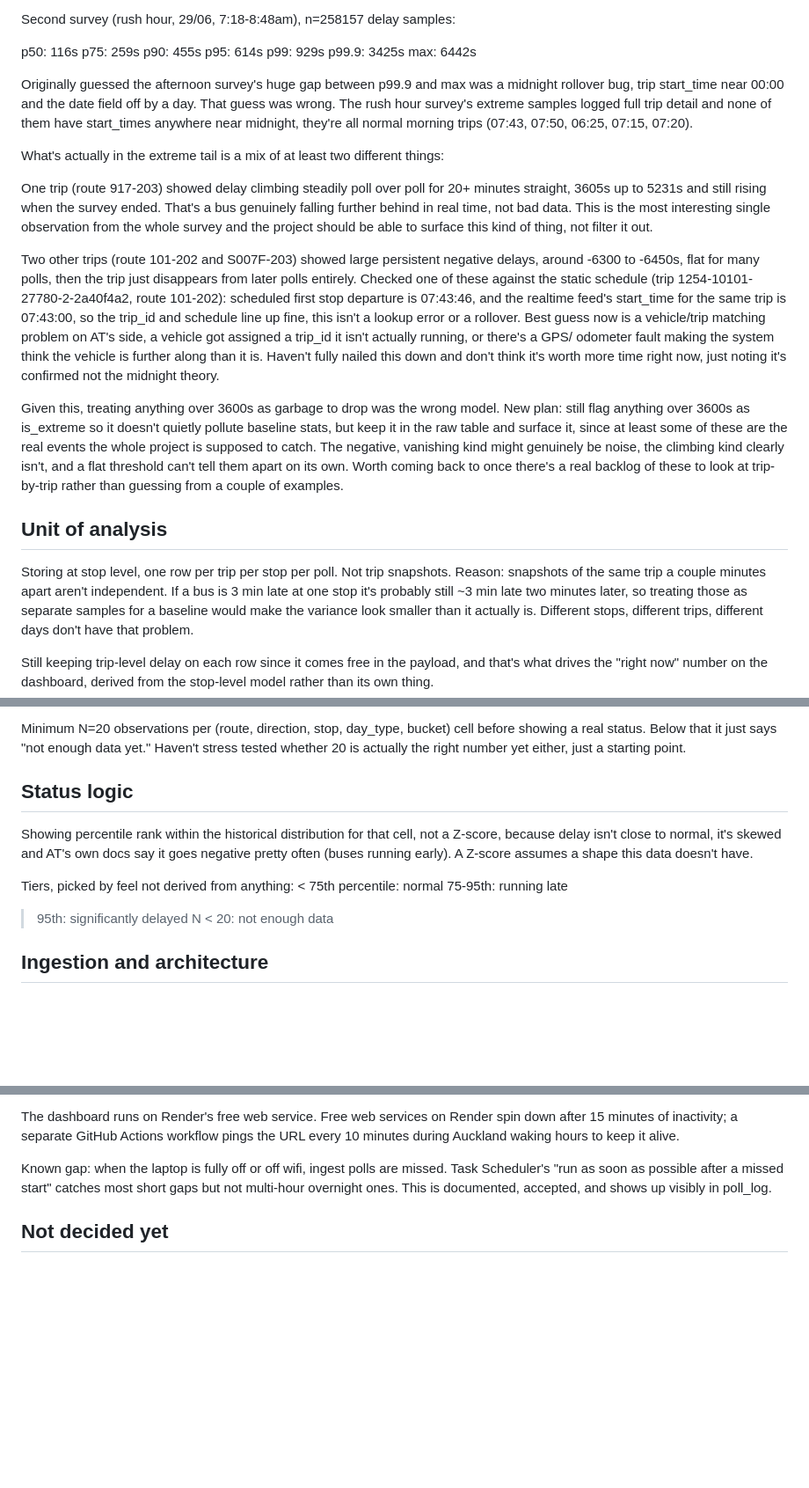
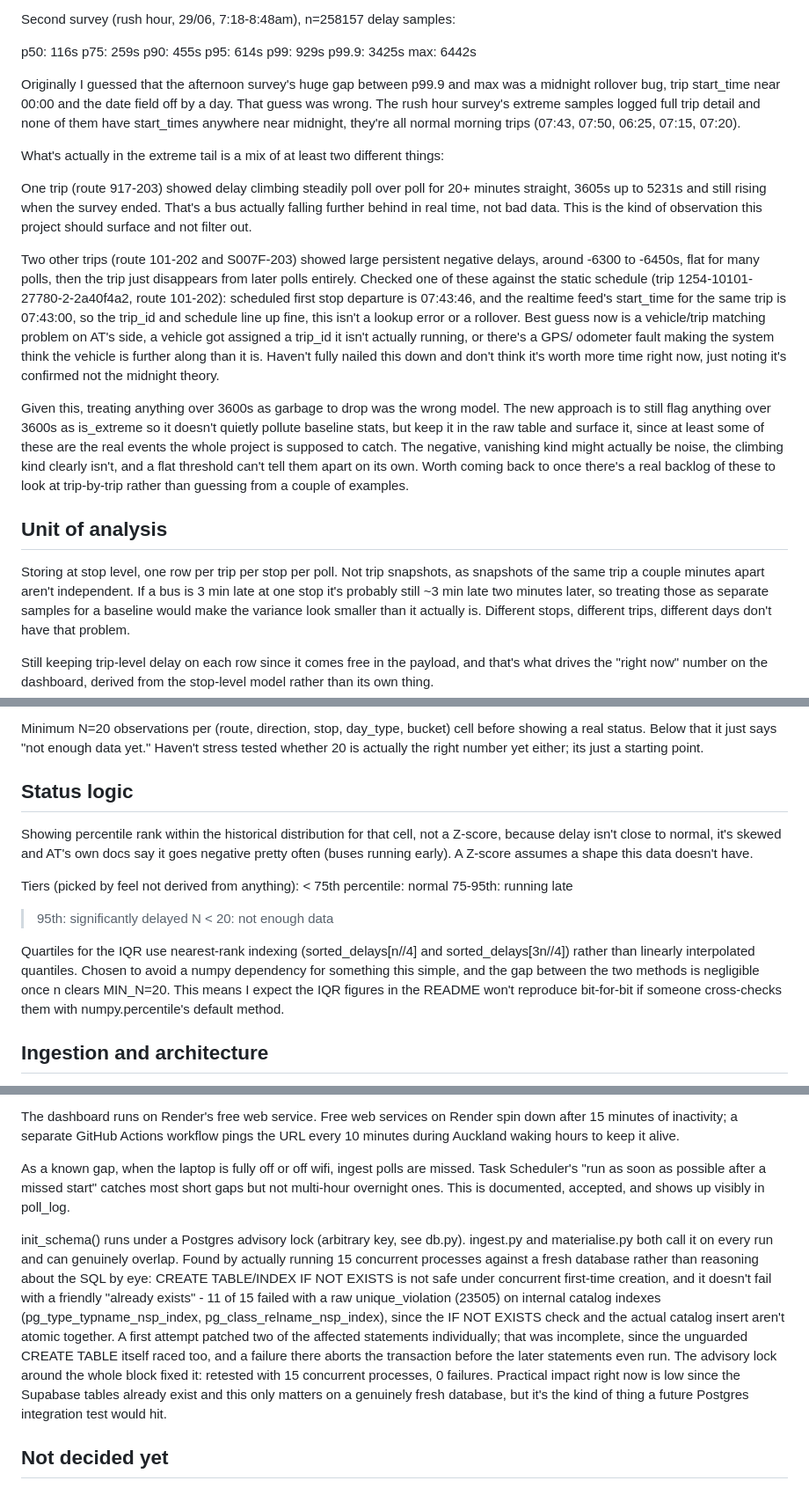
Before and after one commit to bonnie-mcconnell/transit-anomaly-engine, a Markdown page: DESIGN.md, 3 parts joined by grey strips. Shown at 88% size. GitHub-like rendering; blank space fills up the shorter version.

Commit message:
docs: note schema init serialization fix for concurrent ingest/materialise

```diff
--- a/DESIGN.md
+++ b/DESIGN.md
@@ -73,7 +73,7 @@ p99: 929s
 p99.9: 3425s
 max: 6442s
 
-Originally guessed the afternoon survey's huge gap between p99.9 and
+Originally I guessed that the afternoon survey's huge gap between p99.9 and
 max was a midnight rollover bug, trip start_time near 00:00 and the
 date field off by a day. That guess was wrong. The rush hour survey's
 extreme samples logged full trip detail and none of them have
@@ -85,10 +85,8 @@ things:
 
 One trip (route 917-203) showed delay climbing steadily poll over poll
 for 20+ minutes straight, 3605s up to 5231s and still rising when the
-survey ended. That's a bus genuinely falling further behind in real
-time, not bad data. This is the most interesting single observation
-from the whole survey and the project should be able to surface this
-kind of thing, not filter it out.
+survey ended. That's a bus actually falling further behind in real
+time, not bad data. This is the kind of observation this project should surface and not filter out.
 
 Two other trips (route 101-202 and S007F-203) showed large persistent
 negative delays, around -6300 to -6450s, flat for many polls, then the
@@ -105,11 +103,11 @@ more time right now, just noting it's confirmed not the midnight
 theory.
 
 Given this, treating anything over 3600s as garbage to drop was the
-wrong model. New plan: still flag anything over 3600s as is_extreme so
+wrong model. The new approach is to still flag anything over 3600s as is_extreme so
 it doesn't quietly pollute baseline stats, but keep it in the raw
 table and surface it, since at least some of these are the real
 events the whole project is supposed to catch. The negative, vanishing
-kind might genuinely be noise, the climbing kind clearly isn't, and a
+kind might actually be noise, the climbing kind clearly isn't, and a
 flat threshold can't tell them apart on its own. Worth coming back to
 once there's a real backlog of these to look at trip-by-trip rather
 than guessing from a couple of examples.
@@ -117,7 +115,7 @@ than guessing from a couple of examples.
 ## Unit of analysis
 
 Storing at stop level, one row per trip per stop per poll. Not trip
-snapshots. Reason: snapshots of the same trip a couple minutes apart
+snapshots, as snapshots of the same trip a couple minutes apart
 aren't independent. If a bus is 3 min late at one stop it's probably
 still ~3 min late two minutes later, so treating those as separate
 samples for a baseline would make the variance look smaller than it
@@ -156,7 +154,7 @@ weighting are rough guesses, not measured.
 Minimum N=20 observations per (route, direction, stop, day_type, bucket)
 cell before showing a real status. Below that it just says "not enough
 data yet." Haven't stress tested whether 20 is actually the right
-number yet either, just a starting point.
+number yet either; its just a starting point.
 
 ## Status logic
 
@@ -165,11 +163,18 @@ cell, not a Z-score, because delay isn't close to normal, it's
 skewed and AT's own docs say it goes negative pretty often (buses
 running early). A Z-score assumes a shape this data doesn't have.
 
-Tiers, picked by feel not derived from anything:
+Tiers (picked by feel not derived from anything):
 < 75th percentile: normal
 75-95th: running late
 > 95th: significantly delayed
 N < 20: not enough data
+
+Quartiles for the IQR use nearest-rank indexing (sorted_delays[n//4] and
+sorted_delays[3n//4]) rather than linearly interpolated quantiles. Chosen
+to avoid a numpy dependency for something this simple, and the gap
+between the two methods is negligible once n clears MIN_N=20. This means
+I expect the IQR figures in the README won't reproduce bit-for-bit if someone
+cross-checks them with numpy.percentile's default method.
 
 ## Ingestion and architecture
 
@@ -193,10 +198,28 @@ Render spin down after 15 minutes of inactivity; a separate GitHub
 Actions workflow pings the URL every 10 minutes during Auckland waking
 hours to keep it alive.
 
-Known gap: when the laptop is fully off or off wifi, ingest polls are
+As a known gap, when the laptop is fully off or off wifi, ingest polls are
 missed. Task Scheduler's "run as soon as possible after a missed start"
 catches most short gaps but not multi-hour overnight ones. This is
 documented, accepted, and shows up visibly in poll_log.
+
+init_schema() runs under a Postgres advisory lock (arbitrary key, see
+db.py). ingest.py and materialise.py both call it on every run and can
+genuinely overlap. Found by actually running 15 concurrent processes
+against a fresh database rather than reasoning about the SQL by eye:
+CREATE TABLE/INDEX IF NOT EXISTS is not safe under concurrent first-time
+creation, and it doesn't fail with a friendly "already exists" - 11 of
+15 failed with a raw unique_violation (23505) on internal catalog
+indexes (pg_type_typname_nsp_index, pg_class_relname_nsp_index), since
+the IF NOT EXISTS check and the actual catalog insert aren't atomic
+together. A first attempt patched two of the affected statements
+individually; that was incomplete, since the unguarded CREATE TABLE
+itself raced too, and a failure there aborts the transaction before the
+later statements even run. The advisory lock around the whole block
+fixed it: retested with 15 concurrent processes, 0 failures. Practical
+impact right now is low since the Supabase tables already exist and
+this only matters on a genuinely fresh database, but it's the kind of
+thing a future Postgres integration test would hit.
 
 ## Not decided yet
 
```
Also changed, not shown: other parts of DESIGN.md (+3 -4 lines).
